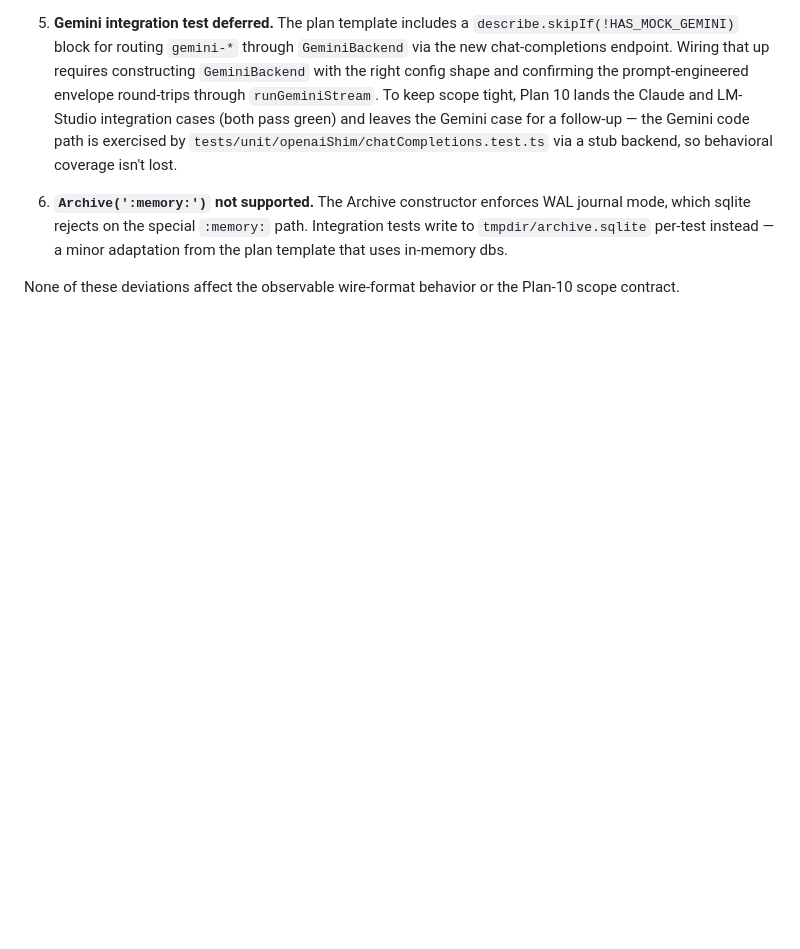
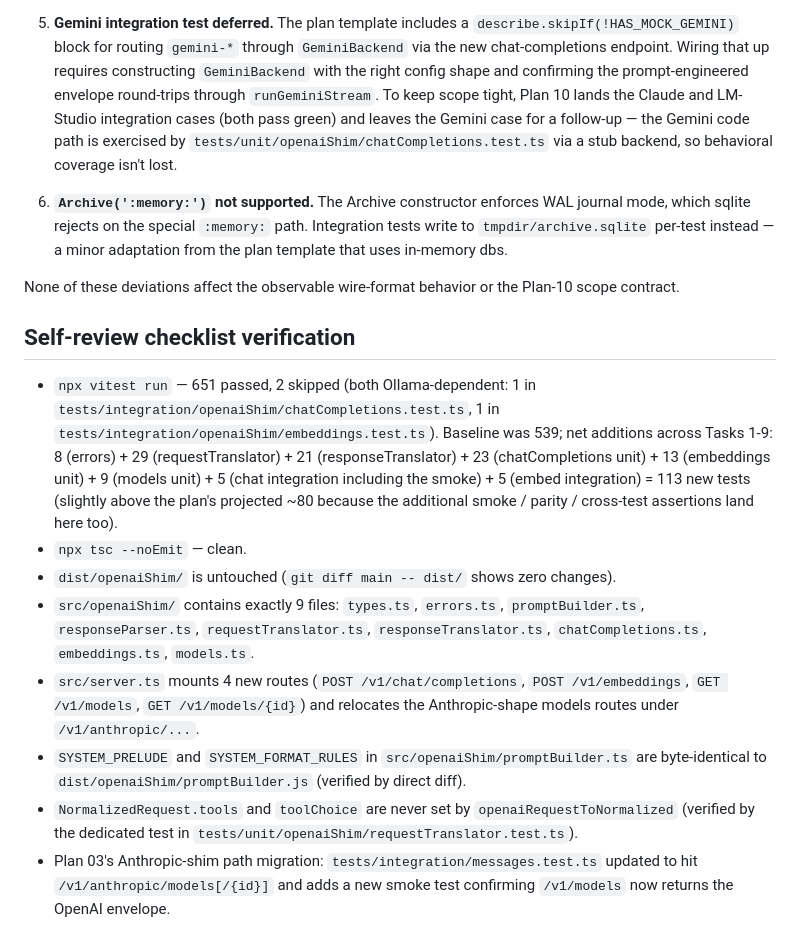
Before and after one commit to princemanjee/ClaudeMCP, a Markdown page: docs/plan-10-openai-multi-backend-readme.md, the part around the change. Drawn GitHub-style; blank space fills up the shorter version.

Commit message:
docs(plan-10): record deviations from the as-designed plan

```diff
--- a/docs/plan-10-openai-multi-backend-readme.md
+++ b/docs/plan-10-openai-multi-backend-readme.md
@@ -114,3 +114,14 @@ The Plan 10 spec was written assuming Plan 09 (Ollama backend) had not landed an
 6. **`Archive(':memory:')` not supported.** The Archive constructor enforces WAL journal mode, which sqlite rejects on the special `:memory:` path. Integration tests write to `tmpdir/archive.sqlite` per-test instead — a minor adaptation from the plan template that uses in-memory dbs.
 
 None of these deviations affect the observable wire-format behavior or the Plan-10 scope contract.
+
+## Self-review checklist verification
+
+- `npx vitest run` — 651 passed, 2 skipped (both Ollama-dependent: 1 in `tests/integration/openaiShim/chatCompletions.test.ts`, 1 in `tests/integration/openaiShim/embeddings.test.ts`). Baseline was 539; net additions across Tasks 1-9: 8 (errors) + 29 (requestTranslator) + 21 (responseTranslator) + 23 (chatCompletions unit) + 13 (embeddings unit) + 9 (models unit) + 5 (chat integration including the smoke) + 5 (embed integration) = 113 new tests (slightly above the plan's projected ~80 because the additional smoke / parity / cross-test assertions land here too).
+- `npx tsc --noEmit` — clean.
+- `dist/openaiShim/` is untouched (`git diff main -- dist/` shows zero changes).
+- `src/openaiShim/` contains exactly 9 files: `types.ts`, `errors.ts`, `promptBuilder.ts`, `responseParser.ts`, `requestTranslator.ts`, `responseTranslator.ts`, `chatCompletions.ts`, `embeddings.ts`, `models.ts`.
+- `src/server.ts` mounts 4 new routes (`POST /v1/chat/completions`, `POST /v1/embeddings`, `GET /v1/models`, `GET /v1/models/{id}`) and relocates the Anthropic-shape models routes under `/v1/anthropic/...`.
+- `SYSTEM_PRELUDE` and `SYSTEM_FORMAT_RULES` in `src/openaiShim/promptBuilder.ts` are byte-identical to `dist/openaiShim/promptBuilder.js` (verified by direct diff).
+- `NormalizedRequest.tools` and `toolChoice` are never set by `openaiRequestToNormalized` (verified by the dedicated test in `tests/unit/openaiShim/requestTranslator.test.ts`).
+- Plan 03's Anthropic-shim path migration: `tests/integration/messages.test.ts` updated to hit `/v1/anthropic/models[/{id}]` and adds a new smoke test confirming `/v1/models` now returns the OpenAI envelope.
```
